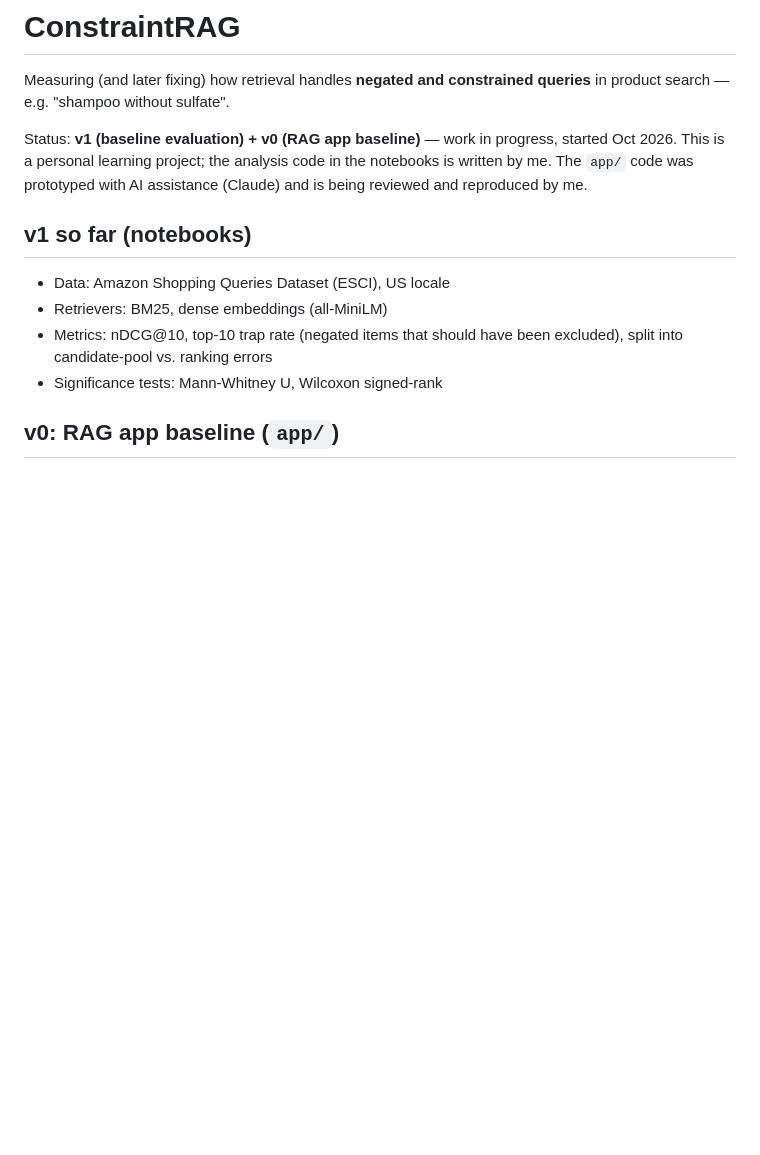
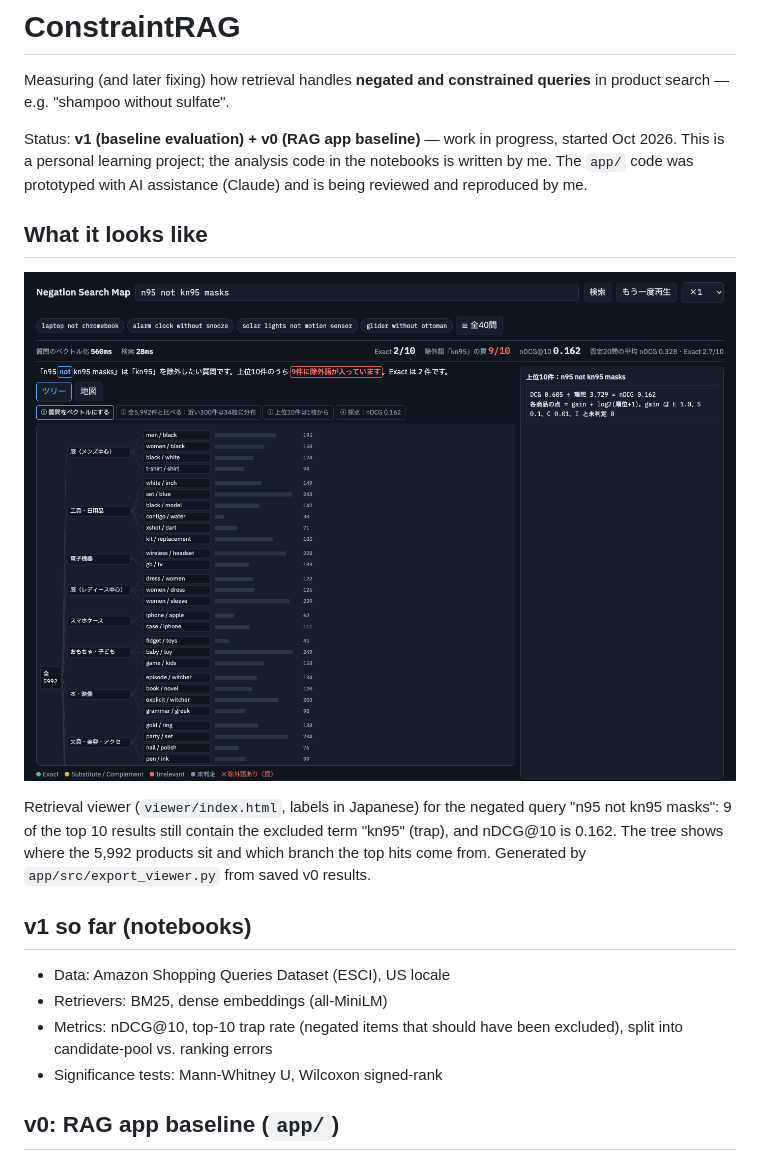
Before and after one commit to Yamato-Yokoyama/ConstraintRAG, a Markdown page: README.md, the part around the change. Drawn GitHub-style; pictures changed too: docs/images/viewer.png (added); blank space fills up the shorter version.

Commit message:
Add retrieval viewer screenshot to README
Co-Authored-By: Claude Opus 5.5 <noreply@anthropic.com>

```diff
--- a/README.md
+++ b/README.md
@@ -3,6 +3,12 @@
 Measuring (and later fixing) how retrieval handles **negated and constrained queries** in product search — e.g. "shampoo without sulfate".
 
 Status: **v1 (baseline evaluation) + v0 (RAG app baseline)** — work in progress, started Oct 2026. This is a personal learning project; the analysis code in the notebooks is written by me. The `app/` code was prototyped with AI assistance (Claude) and is being reviewed and reproduced by me.
+
+## What it looks like
+
+![Retrieval viewer: "n95 not kn95 masks"](docs/images/viewer.png)
+
+Retrieval viewer (`viewer/index.html`, labels in Japanese) for the negated query "n95 not kn95 masks": 9 of the top 10 results still contain the excluded term "kn95" (trap), and nDCG@10 is 0.162. The tree shows where the 5,992 products sit and which branch the top hits come from. Generated by `app/src/export_viewer.py` from saved v0 results.
 
 ## v1 so far (notebooks)
 - Data: Amazon Shopping Queries Dataset (ESCI), US locale
```
